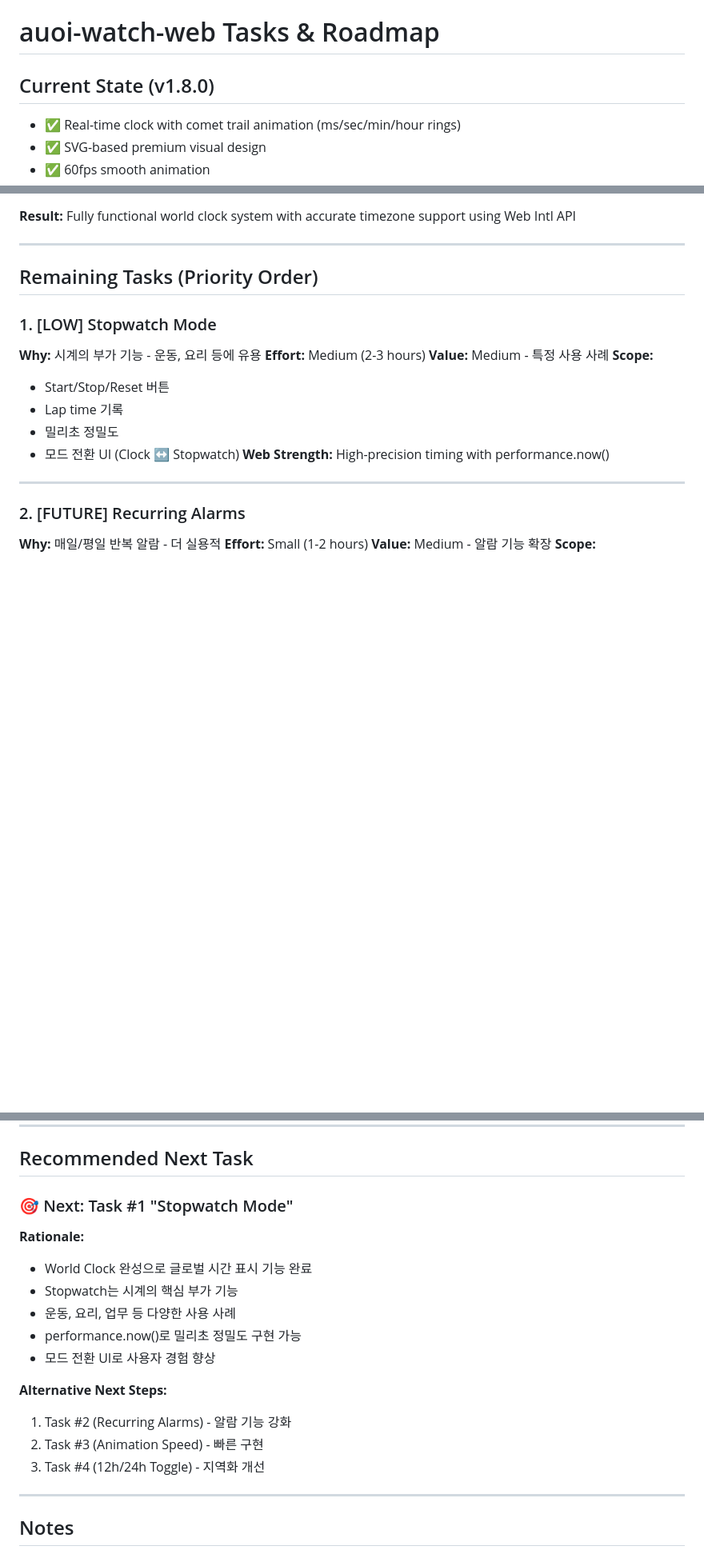
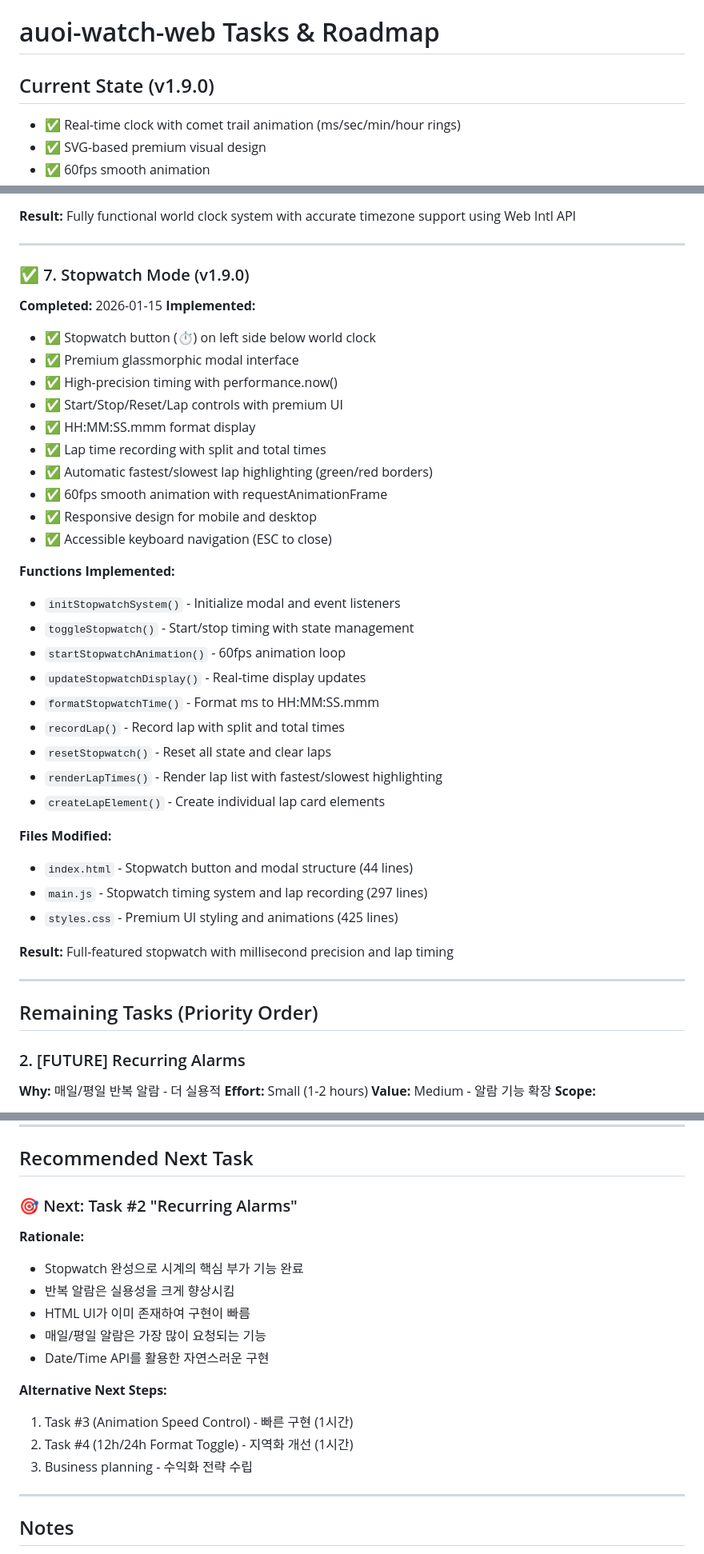
Before and after one commit to kosooyoul/auoi-watch-web, a Markdown page: TASKS.md, 3 parts joined by grey strips. Shown at 80% size. GitHub-like rendering; blank space fills up the shorter version.

Commit message:
docs: update documentation for v1.9.0 stopwatch release
- Mark stopwatch mode as completed
- Update current state to v1.9.0
- Add detailed implementation notes
- Update next recommended task to recurring alarms

🤖 Generated with [Claude Code](https://claude.com/claude-code)

Co-Authored-By: Claude Sonnet 4.5 <noreply@anthropic.com>

```diff
--- a/TASKS.md
+++ b/TASKS.md
@@ -1,6 +1,6 @@
 # auoi-watch-web Tasks & Roadmap
 
-## Current State (v1.8.0)
+## Current State (v1.9.0)
 - ✅ Real-time clock with comet trail animation (ms/sec/min/hour rings)
 - ✅ SVG-based premium visual design
 - ✅ 60fps smooth animation
@@ -220,20 +221,41 @@
 
 ---
 
-## Remaining Tasks (Priority Order)
+### ✅ 7. Stopwatch Mode (v1.9.0)
+**Completed:** 2026-01-15
+**Implemented:**
+- ✅ Stopwatch button (⏱️) on left side below world clock
+- ✅ Premium glassmorphic modal interface
+- ✅ High-precision timing with performance.now()
+- ✅ Start/Stop/Reset/Lap controls with premium UI
+- ✅ HH:MM:SS.mmm format display
+- ✅ Lap time recording with split and total times
+- ✅ Automatic fastest/slowest lap highlighting (green/red borders)
+- ✅ 60fps smooth animation with requestAnimationFrame
+- ✅ Responsive design for mobile and desktop
+- ✅ Accessible keyboard navigation (ESC to close)
 
-### 1. [LOW] Stopwatch Mode
-**Why:** 시계의 부가 기능 - 운동, 요리 등에 유용
-**Effort:** Medium (2-3 hours)
-**Value:** Medium - 특정 사용 사례
-**Scope:**
-- Start/Stop/Reset 버튼
-- Lap time 기록
-- 밀리초 정밀도
-- 모드 전환 UI (Clock ↔ Stopwatch)
-**Web Strength:** High-precision timing with performance.now()
+**Functions Implemented:**
+- `initStopwatchSystem()` - Initialize modal and event listeners
+- `toggleStopwatch()` - Start/stop timing with state management
+- `startStopwatchAnimation()` - 60fps animation loop
+- `updateStopwatchDisplay()` - Real-time display updates
+- `formatStopwatchTime()` - Format ms to HH:MM:SS.mmm
+- `recordLap()` - Record lap with split and total times
+- `resetStopwatch()` - Reset all state and clear laps
+- `renderLapTimes()` - Render lap list with fastest/slowest highlighting
+- `createLapElement()` - Create individual lap card elements
+
+**Files Modified:**
+- `index.html` - Stopwatch button and modal structure (44 lines)
+- `main.js` - Stopwatch timing system and lap recording (297 lines)
+- `styles.css` - Premium UI styling and animations (425 lines)
+
+**Result:** Full-featured stopwatch with millisecond precision and lap timing
 
 ---
+
+## Remaining Tasks (Priority Order)
 
 ### 2. [FUTURE] Recurring Alarms
 **Why:** 매일/평일 반복 알람 - 더 실용적
@@ -273,19 +295,19 @@
 
 ## Recommended Next Task
 
-### 🎯 Next: Task #1 "Stopwatch Mode"
+### 🎯 Next: Task #2 "Recurring Alarms"
 
 **Rationale:**
-- World Clock 완성으로 글로벌 시간 표시 기능 완료
-- Stopwatch는 시계의 핵심 부가 기능
-- 운동, 요리, 업무 등 다양한 사용 사례
-- performance.now()로 밀리초 정밀도 구현 가능
-- 모드 전환 UI로 사용자 경험 향상
+- Stopwatch 완성으로 시계의 핵심 부가 기능 완료
+- 반복 알람은 실용성을 크게 향상시킴
+- HTML UI가 이미 존재하여 구현이 빠름
+- 매일/평일 알람은 가장 많이 요청되는 기능
+- Date/Time API를 활용한 자연스러운 구현
 
 **Alternative Next Steps:**
-1. Task #2 (Recurring Alarms) - 알람 기능 강화
-2. Task #3 (Animation Speed) - 빠른 구현
-3. Task #4 (12h/24h Toggle) - 지역화 개선
+1. Task #3 (Animation Speed Control) - 빠른 구현 (1시간)
+2. Task #4 (12h/24h Format Toggle) - 지역화 개선 (1시간)
+3. Business planning - 수익화 전략 수립
 
 ---
 
```
Also changed, not shown: other parts of TASKS.md (+1 -0 lines).
